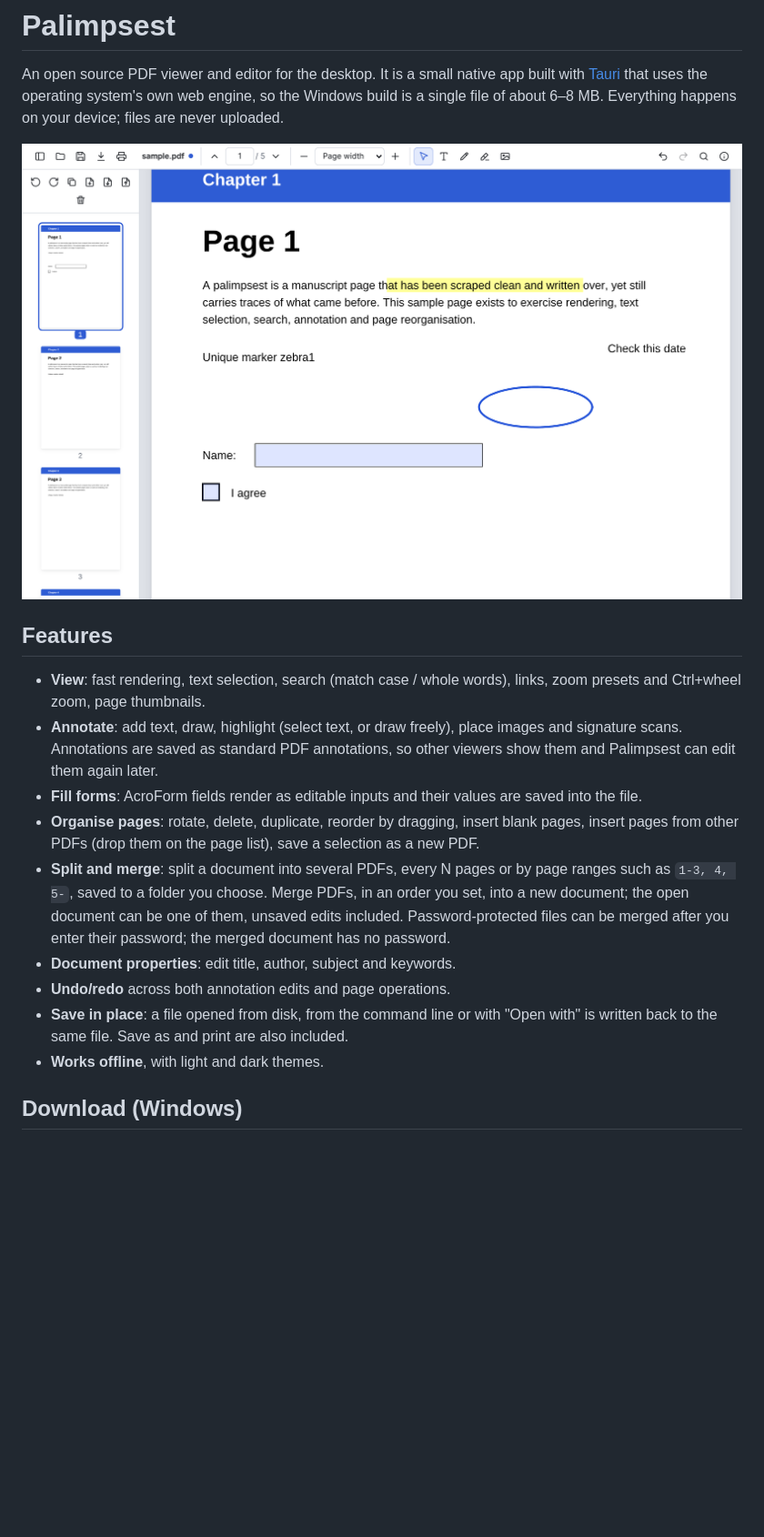
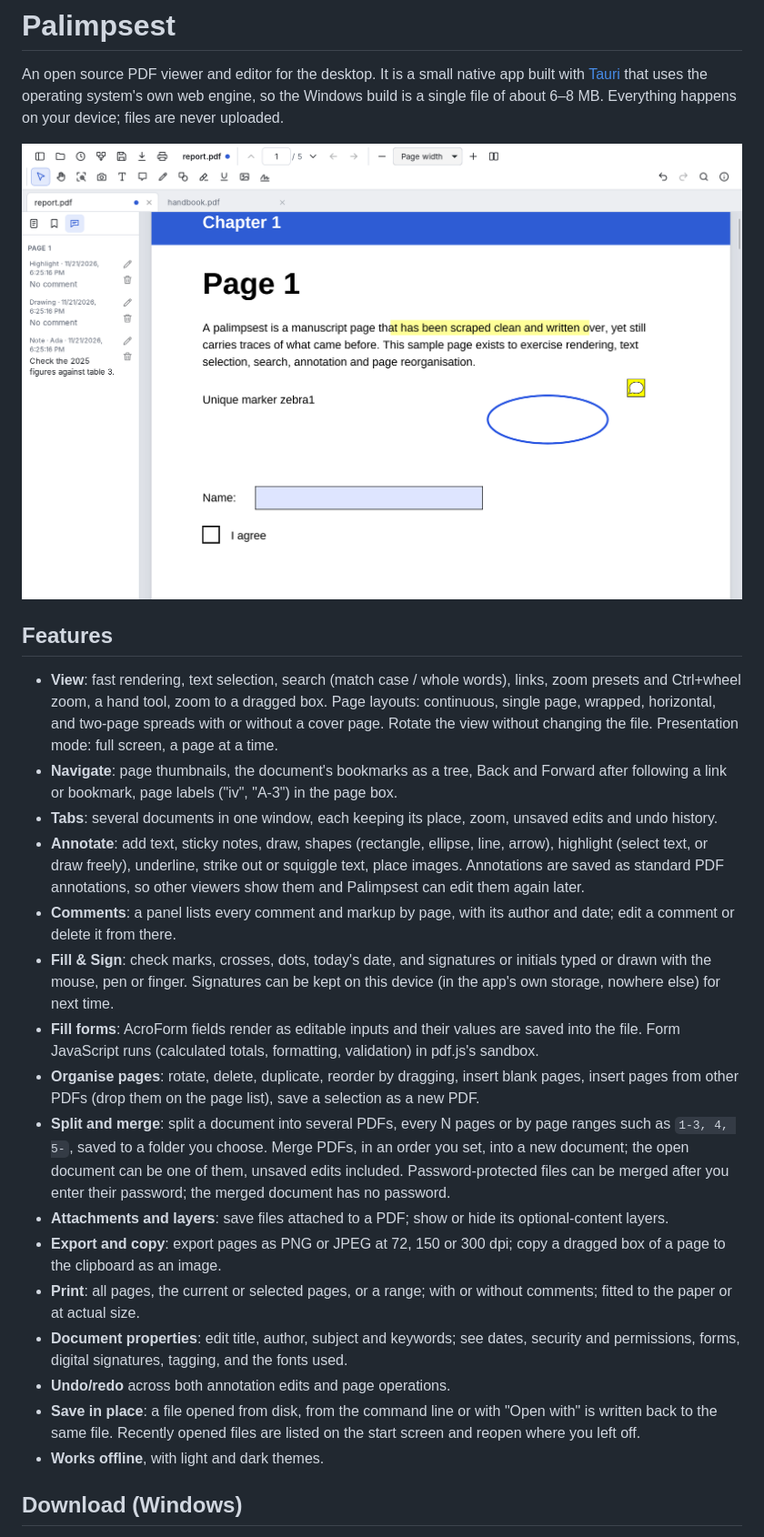
Before and after one commit to coyoteware/Palimpsest, a Markdown page: README.md, the part around one of its changes. Shown at 91% size. GitHub-like rendering; pictures changed too: docs/screenshot.png; blank space fills up the shorter version.

```diff
--- a/README.md
+++ b/README.md
@@ -6,14 +6,21 @@ An open source PDF viewer and editor for the desktop. It is a small native app b
 
 ## Features
 
-- **View**: fast rendering, text selection, search (match case / whole words), links, zoom presets and Ctrl+wheel zoom, page thumbnails.
-- **Annotate**: add text, draw, highlight (select text, or draw freely), place images and signature scans. Annotations are saved as standard PDF annotations, so other viewers show them and Palimpsest can edit them again later.
-- **Fill forms**: AcroForm fields render as editable inputs and their values are saved into the file.
+- **View**: fast rendering, text selection, search (match case / whole words), links, zoom presets and Ctrl+wheel zoom, a hand tool, zoom to a dragged box. Page layouts: continuous, single page, wrapped, horizontal, and two-page spreads with or without a cover page. Rotate the view without changing the file. Presentation mode: full screen, a page at a time.
+- **Navigate**: page thumbnails, the document's bookmarks as a tree, Back and Forward after following a link or bookmark, page labels ("iv", "A-3") in the page box.
+- **Tabs**: several documents in one window, each keeping its place, zoom, unsaved edits and undo history.
+- **Annotate**: add text, sticky notes, draw, shapes (rectangle, ellipse, line, arrow), highlight (select text, or draw freely), underline, strike out or squiggle text, place images. Annotations are saved as standard PDF annotations, so other viewers show them and Palimpsest can edit them again later.
+- **Comments**: a panel lists every comment and markup by page, with its author and date; edit a comment or delete it from there.
+- **Fill & Sign**: check marks, crosses, dots, today's date, and signatures or initials typed or drawn with the mouse, pen or finger. Signatures can be kept on this device (in the app's own storage, nowhere else) for next time.
+- **Fill forms**: AcroForm fields render as editable inputs and their values are saved into the file. Form JavaScript runs (calculated totals, formatting, validation) in pdf.js's sandbox.
 - **Organise pages**: rotate, delete, duplicate, reorder by dragging, insert blank pages, insert pages from other PDFs (drop them on the page list), save a selection as a new PDF.
 - **Split and merge**: split a document into several PDFs, every N pages or by page ranges such as `1-3, 4, 5-`, saved to a folder you choose. Merge PDFs, in an order you set, into a new document; the open document can be one of them, unsaved edits included. Password-protected files can be merged after you enter their password; the merged document has no password.
-- **Document properties**: edit title, author, subject and keywords.
+- **Attachments and layers**: save files attached to a PDF; show or hide its optional-content layers.
+- **Export and copy**: export pages as PNG or JPEG at 72, 150 or 300 dpi; copy a dragged box of a page to the clipboard as an image.
+- **Print**: all pages, the current or selected pages, or a range; with or without comments; fitted to the paper or at actual size.
+- **Document properties**: edit title, author, subject and keywords; see dates, security and permissions, forms, digital signatures, tagging, and the fonts used.
 - **Undo/redo** across both annotation edits and page operations.
-- **Save in place**: a file opened from disk, from the command line or with "Open with" is written back to the same file. Save as and print are also included.
+- **Save in place**: a file opened from disk, from the command line or with "Open with" is written back to the same file. Recently opened files are listed on the start screen and reopen where you left off.
 - **Works offline**, with light and dark themes.
 
 ## Download (Windows)
```
Also changed, not shown: other parts of README.md (+27 -8 lines), 1 other file.
